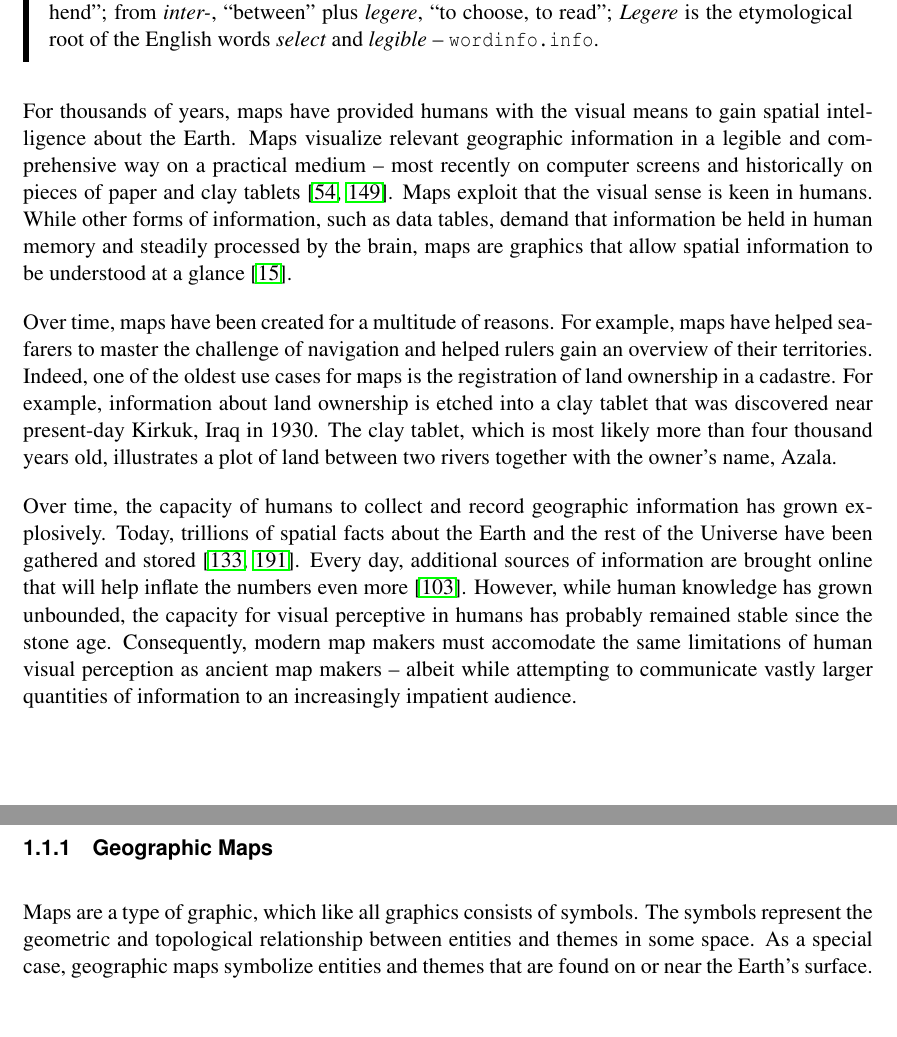
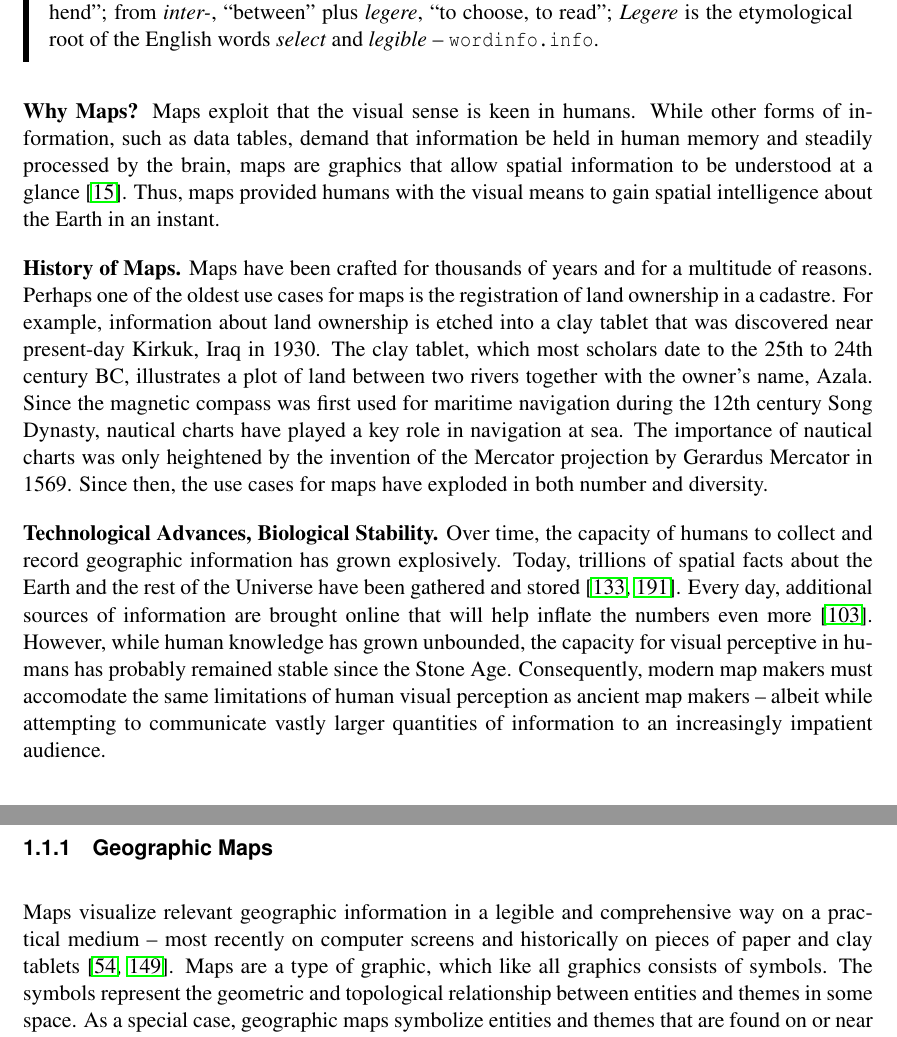
Before and after one commit to skipperkongen/phd-thesis, a LaTeX thesis (thesis.tex): two parts of pages 9 and 10 of 111, joined at a grey line, cut so that both start at the same text, the shorter picture padded with empty space. Compiled offline with pdfLaTeX.

Commit message:
i like to write and i cannot lie

```diff
--- a/thesis.tex
+++ b/thesis.tex
@@ -183,14 +183,17 @@ The contributions of the thesis are organized into two orthogonal dimensions. Fi
 \textbf{Intelligence}: from Latin \emph{intellect-}, formed from \emph{intellegere},, ``to understand, to comprehend''; from \emph{inter-}, ``between'' plus \emph{legere}, ``to choose, to read''; \emph{Legere} is the etymological root of the English words \emph{select} and \emph{legible} -- \texttt{wordinfo.info}.
 \end{emphpar}
 
-For thousands of years, maps have provided humans with the visual means to gain spatial intelligence about the Earth. Maps visualize relevant geographic information in a legible and comprehensive way on a practical medium -- most recently on computer screens and historically on pieces of paper and clay tablets~\cite{friendly2008milestones,robinson1982early}. Maps exploit that the visual sense is keen in humans. While other forms of information, such as data tables, demand that information be held in human memory and steadily processed by the brain, maps are graphics that allow spatial information to be understood at a glance~\cite{bertin1967semiologie}.
-
-Over time, maps have been created for a multitude of reasons. For example, maps have helped seafarers to master the challenge of navigation and helped rulers gain an overview of their territories. Indeed, one of the oldest use cases for maps is the registration of land ownership in a cadastre. For example, information about land ownership is etched into a clay tablet that was discovered near present-day Kirkuk, Iraq in 1930. The clay tablet, which is most likely more than four thousand years old, illustrates a plot of land between two rivers together with the owner's name, Azala.
-
-Over time, the capacity of humans to collect and record geographic information has grown explosively. Today, trillions of spatial facts about the Earth and the rest of the Universe have been gathered and stored~\cite{openstreetmap,york2000sloan}. Every day, additional sources of information are brought online that will help inflate the numbers even more~\cite{planetlabs2014flock1}. However, while human knowledge has grown unbounded, the capacity for visual perceptive in humans has probably remained stable since the stone age. Consequently, modern map makers must accomodate the same limitations of human visual perception as ancient map makers -- albeit while attempting to communicate vastly larger quantities of information to an increasingly impatient audience.
+\textbf{Why Maps?}
+Maps exploit that the visual sense is keen in humans. While other forms of information, such as data tables, demand that information be held in human memory and steadily processed by the brain, maps are graphics that allow spatial information to be understood at a glance~\cite{bertin1967semiologie}. Thus, maps provided humans with the visual means to gain spatial intelligence about the Earth in an instant.
+
+\textbf{History of Maps.}
+Maps have been crafted for thousands of years and for a multitude of reasons. Perhaps one of the oldest use cases for maps is the registration of land ownership in a cadastre. For example, information about land ownership is etched into a clay tablet that was discovered near present-day Kirkuk, Iraq in 1930. The clay tablet, which most scholars date to the 25th to 24th century BC, illustrates a plot of land between two rivers together with the owner's name, Azala. Since the magnetic compass was first used for maritime navigation during the 12th century Song Dynasty, nautical charts have played a key role in navigation at sea. The importance of nautical charts was only heightened by the invention of the Mercator projection by Gerardus Mercator in 1569. Since then, the use cases for maps have exploded in both number and diversity.
+
+\minisec{Technological Advances, Biological Stability}
+Over time, the capacity of humans to collect and record geographic information has grown explosively. Today, trillions of spatial facts about the Earth and the rest of the Universe have been gathered and stored~\cite{openstreetmap,york2000sloan}. Every day, additional sources of information are brought online that will help inflate the numbers even more~\cite{planetlabs2014flock1}. However, while human knowledge has grown unbounded, the capacity for visual perceptive in humans has probably remained stable since the Stone Age. Consequently, modern map makers must accomodate the same limitations of human visual perception as ancient map makers -- albeit while attempting to communicate vastly larger quantities of information to an increasingly impatient audience.
 
 \subsection{Geographic Maps}
-Maps are a type of graphic, which like all graphics consists of symbols. The symbols represent the geometric and topological relationship between entities and themes in some space. As a special case, geographic maps symbolize entities and themes that are found on or near the Earth's surface. The position and extent of entities on the (roughly) spherical Earth is most conveniently given in spherical coordinates, which by convention are stated as degrees north or south of the Equator, degrees east or west of the Greenwich line, and meters above or below the mean sea level.
+Maps visualize relevant geographic information in a legible and comprehensive way on a practical medium -- most recently on computer screens and historically on pieces of paper and clay tablets~\cite{friendly2008milestones,robinson1982early}. Maps are a type of graphic, which like all graphics consists of symbols. The symbols represent the geometric and topological relationship between entities and themes in some space. As a special case, geographic maps symbolize entities and themes that are found on or near the Earth's surface. The position and extent of entities on the (roughly) spherical Earth is most conveniently given in spherical coordinates, which by convention are stated as degrees north or south of the Equator, degrees east or west of the Greenwich line, and meters above or below the mean sea level.
 
 Given a position on Earth, there are several steps that are required before a symbol can be drawn on a flat map medium. Map projections translate between spherical coordiantes on Earth and planar coordinates on the map medium~\cite{snyder1997flattening}. While some map projections may preserve angles, other projections may preserve areas or distances. Which projection should be used depends on the purpose of the map. For example, preserving angles is important on navigational charts, while preserving areas is arguably more important on political maps. After projection, symbols can be displaced in ways that optimize readability while retaining (say) topological relationships. For example, a metro stations and lines map should be topologically correct (e.g. display stations where lines intersect) and also be highly readable (since commuters are often in a hurry); in this setting, geometric accuracy is less important.
 
```
Also changed, not shown: thesis.tex (16 more changed lines).
